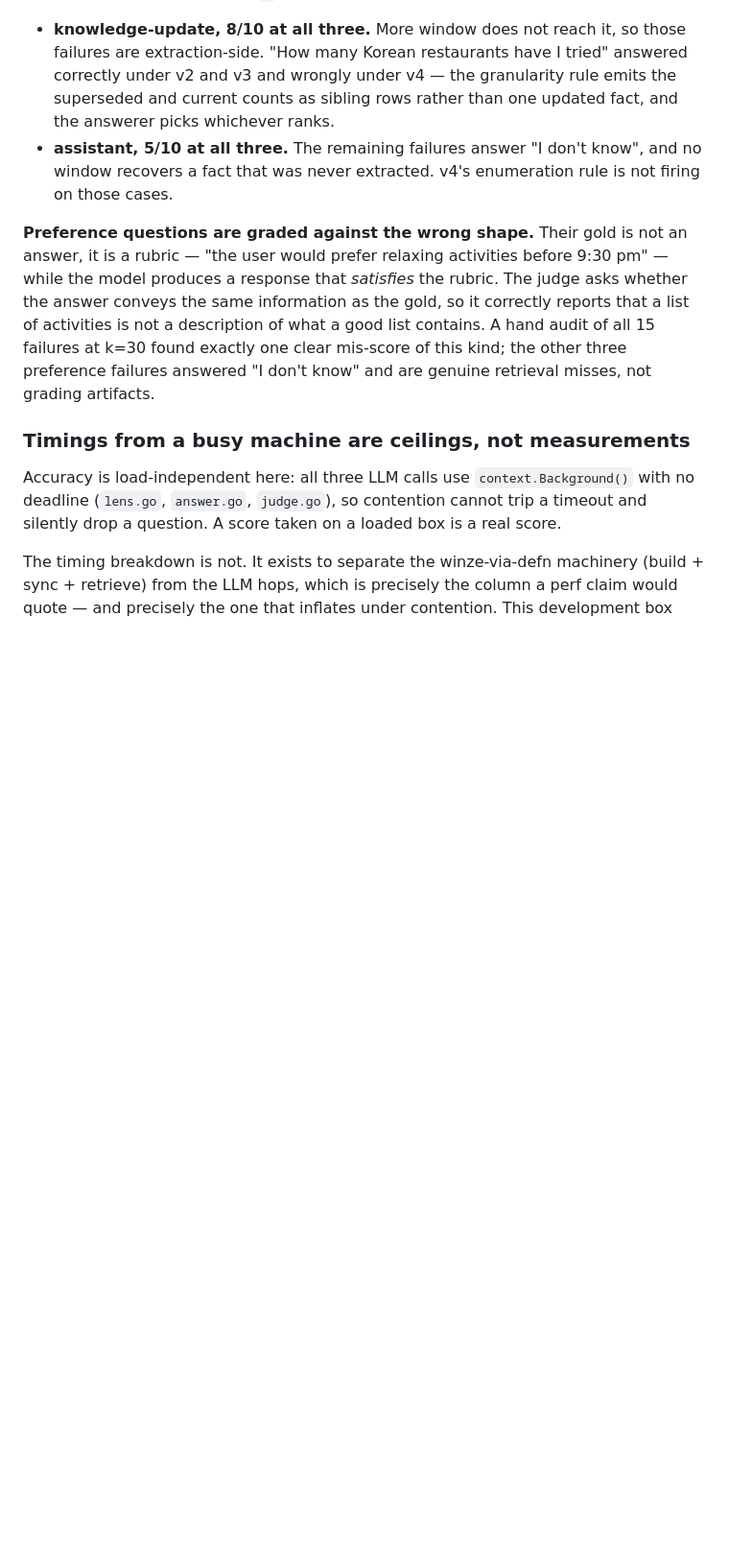
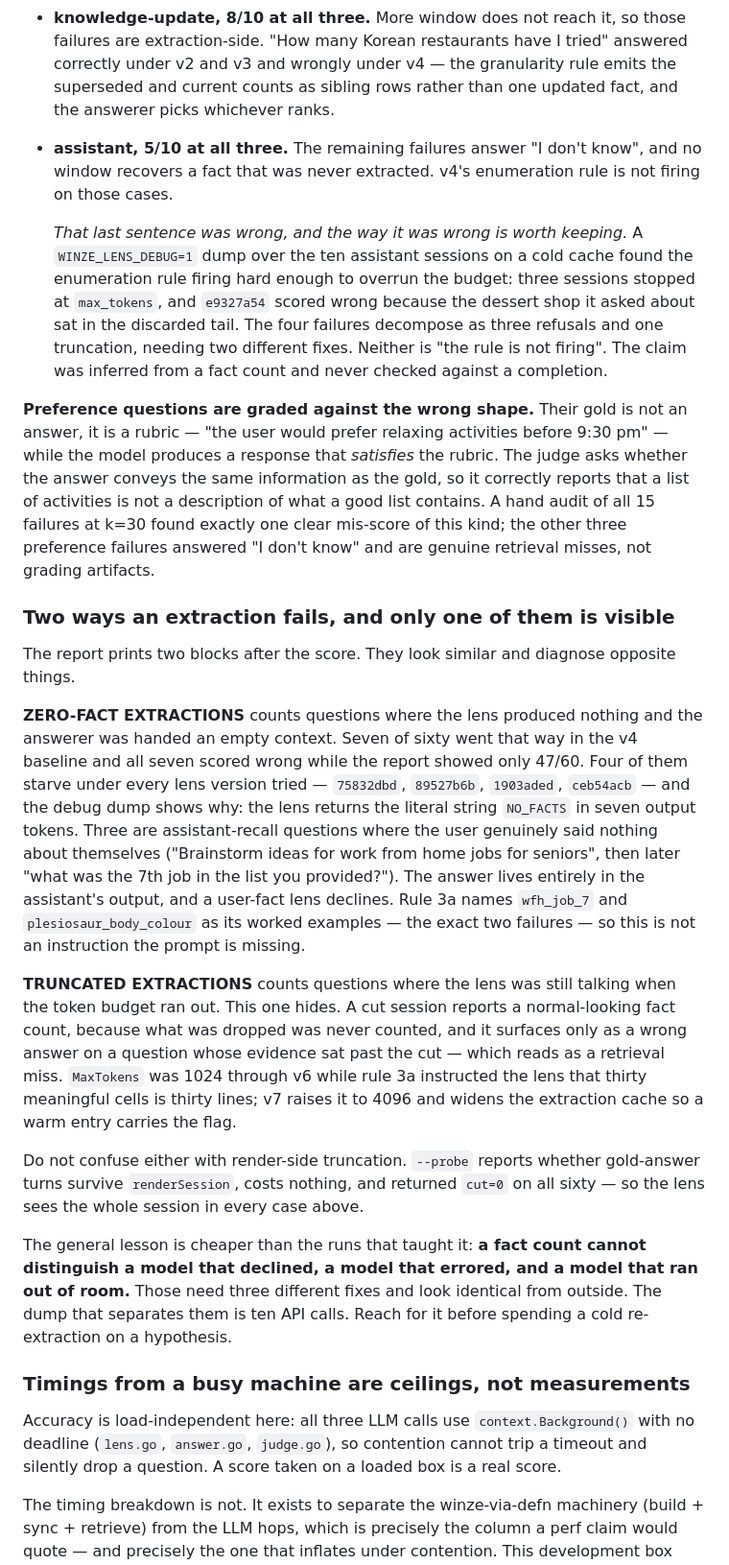
Before and after one commit to justinstimatze/winze, a Markdown page: docs/benchmark.md, the part around one of its changes. Shown at 96% size. Drawn GitHub-style; blank space fills up the shorter version.

Commit message:
docs: correct a benchmark claim that was inferred from a fact count
The assistant-row diagnosis said "v4's enumeration rule is not firing on
those cases". The rule was firing hard enough to overrun the token budget:
three of ten assistant sessions stopped at max_tokens, and one scored
wrong on evidence in the discarded tail. The four failures are three
refusals and one truncation. The claim came from reading a fact count and
was never checked against a completion.

Adds the v5 and v6 rows, and a section on the two failure blocks the
report now prints — what each one means, why truncation hides while
starvation does not, and that --probe already rules out render-side
truncation for free. Keeps the wrong claim visible above its correction,
since the way it was wrong is the transferable part: a fact count cannot
tell a model that declined from one that errored from one that ran out of
room, and those need three different fixes.

Co-Authored-By: Claude Opus 5 <noreply@anthropic.com>
Claude-Session: https://claude.ai/code/session_014CVYzDeTX3EPJYJ7ZJHPxZ

```diff
--- a/docs/benchmark.md
+++ b/docs/benchmark.md
@@ -133,6 +140,15 @@ Two rows are flat across every `k`, which is its own finding:
   know", and no window recovers a fact that was never extracted. v4's
   enumeration rule is not firing on those cases.
 
+  *That last sentence was wrong, and the way it was wrong is worth keeping.*
+  A `WINZE_LENS_DEBUG=1` dump over the ten assistant sessions on a cold cache
+  found the enumeration rule firing hard enough to overrun the budget: three
+  sessions stopped at `max_tokens`, and `e9327a54` scored wrong because the
+  dessert shop it asked about sat in the discarded tail. The four failures
+  decompose as three refusals and one truncation, needing two different fixes.
+  Neither is "the rule is not firing". The claim was inferred from a fact count
+  and never checked against a completion.
+
 **Preference questions are graded against the wrong shape.** Their gold is not
 an answer, it is a rubric — "the user would prefer relaxing activities before
 9:30 pm" — while the model produces a response that *satisfies* the rubric.
@@ -141,6 +157,42 @@ it correctly reports that a list of activities is not a description of what a
 good list contains. A hand audit of all 15 failures at k=30 found exactly one
 clear mis-score of this kind; the other three preference failures answered "I
 don't know" and are genuine retrieval misses, not grading artifacts.
+
+### Two ways an extraction fails, and only one of them is visible
+
+The report prints two blocks after the score. They look similar and diagnose
+opposite things.
+
+**ZERO-FACT EXTRACTIONS** counts questions where the lens produced nothing and
+the answerer was handed an empty context. Seven of sixty went that way in the
+v4 baseline and all seven scored wrong while the report showed only 47/60.
+Four of them starve under every lens version tried — `75832dbd`, `89527b6b`,
+`1903aded`, `ceb54acb` — and the debug dump shows why: the lens returns the
+literal string `NO_FACTS` in seven output tokens. Three are assistant-recall
+questions where the user genuinely said nothing about themselves ("Brainstorm
+ideas for work from home jobs for seniors", then later "what was the 7th job in
+the list you provided?"). The answer lives entirely in the assistant's output,
+and a user-fact lens declines. Rule 3a names `wfh_job_7` and
+`plesiosaur_body_colour` as its worked examples — the exact two failures — so
+this is not an instruction the prompt is missing.
+
+**TRUNCATED EXTRACTIONS** counts questions where the lens was still talking
+when the token budget ran out. This one hides. A cut session reports a
+normal-looking fact count, because what was dropped was never counted, and it
+surfaces only as a wrong answer on a question whose evidence sat past the cut —
+which reads as a retrieval miss. `MaxTokens` was 1024 through v6 while rule 3a
+instructed the lens that thirty meaningful cells is thirty lines; v7 raises it
+to 4096 and widens the extraction cache so a warm entry carries the flag.
+
+Do not confuse either with render-side truncation. `--probe` reports whether
+gold-answer turns survive `renderSession`, costs nothing, and returned `cut=0`
+on all sixty — so the lens sees the whole session in every case above.
+
+The general lesson is cheaper than the runs that taught it: **a fact count
+cannot distinguish a model that declined, a model that errored, and a model
+that ran out of room.** Those need three different fixes and look identical
+from outside. The dump that separates them is ten API calls. Reach for it
+before spending a cold re-extraction on a hypothesis.
 
 ### Timings from a busy machine are ceilings, not measurements
 
```
Also changed, not shown: other parts of docs/benchmark.md (+7 -0 lines).
